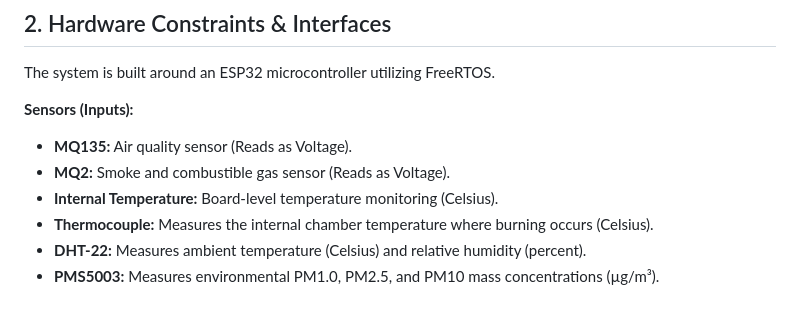
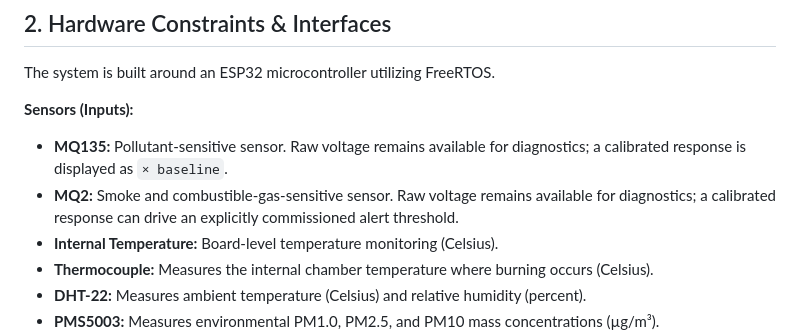
Before and after one commit to Adamskiee/esp32-biomass-monitor, a Markdown page: docs/agent-context/requirements.md, the part around the change. GitHub-like rendering; blank space fills up the shorter version.

```diff
--- a/docs/agent-context/requirements.md
+++ b/docs/agent-context/requirements.md
@@ -8,8 +8,8 @@
 The system is built around an ESP32 microcontroller utilizing FreeRTOS.
 
 **Sensors (Inputs):**
-*   **MQ135:** Air quality sensor (Reads as Voltage).
-*   **MQ2:** Smoke and combustible gas sensor (Reads as Voltage).
+*   **MQ135:** Pollutant-sensitive sensor. Raw voltage remains available for diagnostics; a calibrated response is displayed as `× baseline`.
+*   **MQ2:** Smoke and combustible-gas-sensitive sensor. Raw voltage remains available for diagnostics; a calibrated response can drive an explicitly commissioned alert threshold.
 *   **Internal Temperature:** Board-level temperature monitoring (Celsius).
 *   **Thermocouple:** Measures the internal chamber temperature where burning occurs (Celsius).
 *   **DHT-22:** Measures ambient temperature (Celsius) and relative humidity (percent).
```
Also changed, not shown: docs/architecture.md (+6 -1 lines), docs/operations-guide.md (+10 -0 lines).
